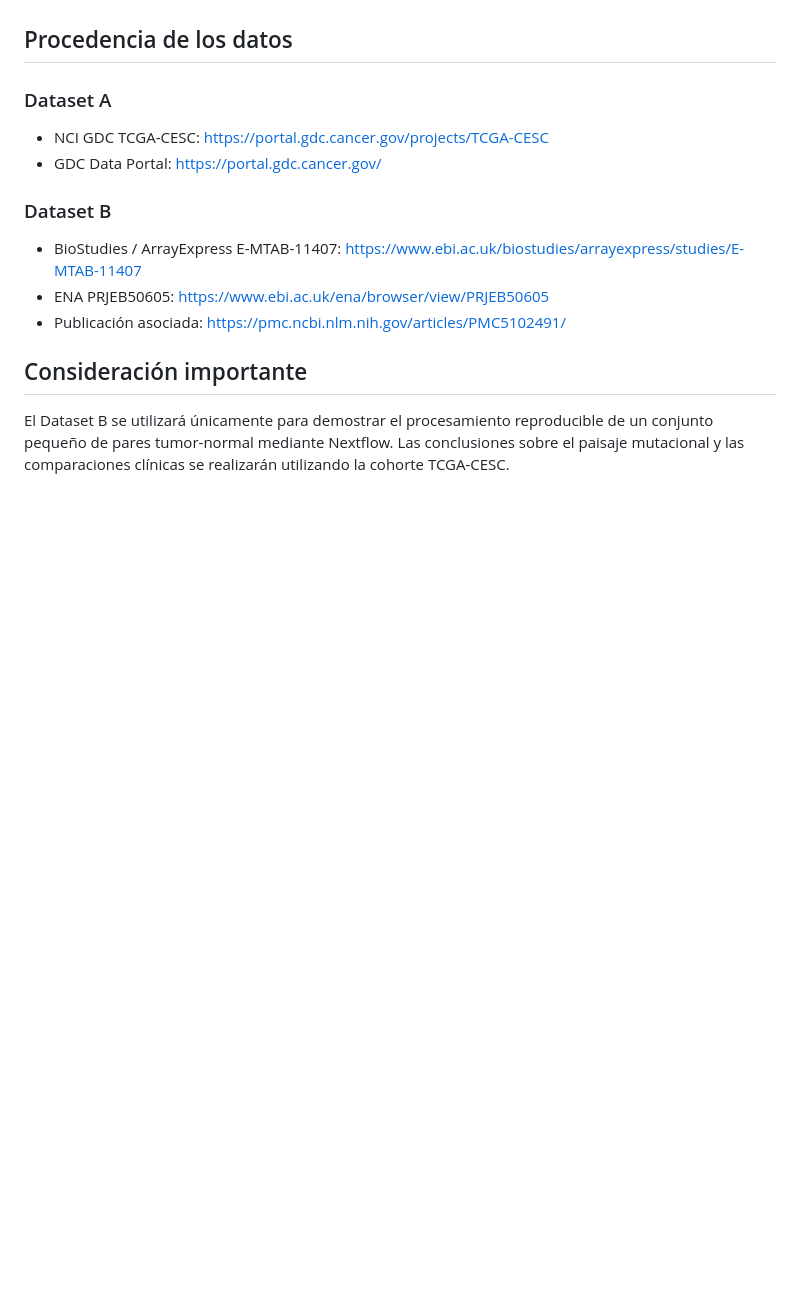
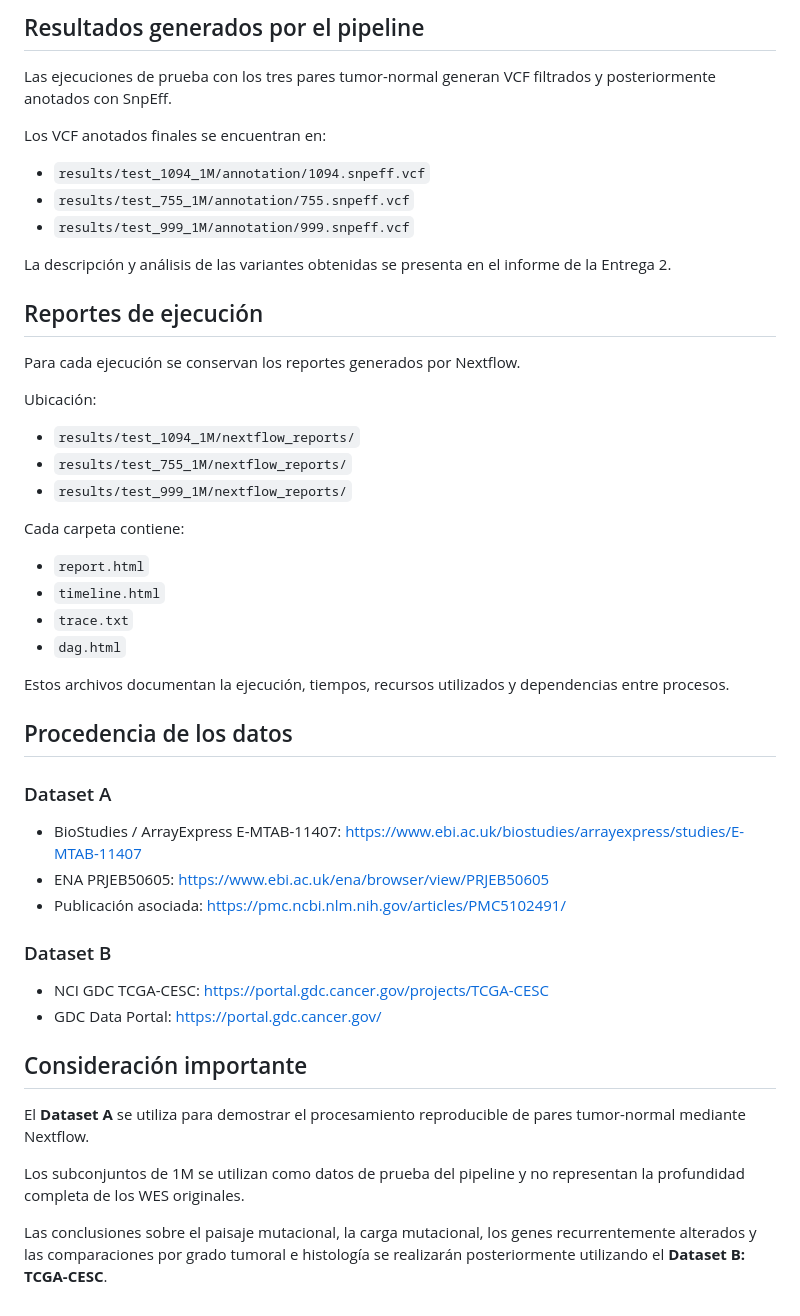
Before and after one commit to 5leyla5/proyecto_cesc, a Markdown page: README.md, the part around the change printed below. Rendered like a GitHub page; blank space fills up the shorter version.

```diff
--- a/README.md
+++ b/README.md
@@ -96,19 +142,64 @@ El desarrollo parcial del pipeline incluirá procesos para control de calidad, a
+## Resultados generados por el pipeline
+
+Las ejecuciones de prueba con los tres pares tumor-normal generan
+VCF filtrados y posteriormente anotados con SnpEff.
+
+Los VCF anotados finales se encuentran en:
+
+- `results/test_1094_1M/annotation/1094.snpeff.vcf`
+- `results/test_755_1M/annotation/755.snpeff.vcf`
+- `results/test_999_1M/annotation/999.snpeff.vcf`
+
+La descripción y análisis de las variantes obtenidas se presenta
+en el informe de la Entrega 2.
+
+## Reportes de ejecución
+
+Para cada ejecución se conservan los reportes generados por Nextflow.
+
+Ubicación:
+
+- `results/test_1094_1M/nextflow_reports/`
+- `results/test_755_1M/nextflow_reports/`
+- `results/test_999_1M/nextflow_reports/`
+
+Cada carpeta contiene:
+
+- `report.html`
+- `timeline.html`
+- `trace.txt`
+- `dag.html`
+
+Estos archivos documentan la ejecución, tiempos, recursos utilizados
+y dependencias entre procesos.
 
 ## Procedencia de los datos
 
 ### Dataset A
 
-* NCI GDC TCGA-CESC: https://portal.gdc.cancer.gov/projects/TCGA-CESC
-* GDC Data Portal: https://portal.gdc.cancer.gov/
+- BioStudies / ArrayExpress E-MTAB-11407:
+  https://www.ebi.ac.uk/biostudies/arrayexpress/studies/E-MTAB-11407
+- ENA PRJEB50605:
+  https://www.ebi.ac.uk/ena/browser/view/PRJEB50605
+- Publicación asociada:
+  https://pmc.ncbi.nlm.nih.gov/articles/PMC5102491/
 
 ### Dataset B
 
-* BioStudies / ArrayExpress E-MTAB-11407: https://www.ebi.ac.uk/biostudies/arrayexpress/studies/E-MTAB-11407
-* ENA PRJEB50605: https://www.ebi.ac.uk/ena/browser/view/PRJEB50605
-* Publicación asociada: https://pmc.ncbi.nlm.nih.gov/articles/PMC5102491/
-
-
+- NCI GDC TCGA-CESC:
+  https://portal.gdc.cancer.gov/projects/TCGA-CESC
+- GDC Data Portal:
+  https://portal.gdc.cancer.gov/
 
 ## Consideración importante
 
-El Dataset B se utilizará únicamente para demostrar el procesamiento reproducible de un conjunto pequeño de pares tumor-normal mediante Nextflow. Las conclusiones sobre el paisaje mutacional y las comparaciones clínicas se realizarán utilizando la cohorte TCGA-CESC.
+El **Dataset A** se utiliza para demostrar el procesamiento reproducible
+de pares tumor-normal mediante Nextflow.
+
+Los subconjuntos de 1M se utilizan como datos de prueba del pipeline
+y no representan la profundidad completa de los WES originales.
+
+Las conclusiones sobre el paisaje mutacional, la carga mutacional,
+los genes recurrentemente alterados y las comparaciones por grado
+tumoral e histología se realizarán posteriormente utilizando el
+**Dataset B: TCGA-CESC**.
```
Also changed, not shown: other parts of README.md (+103 -57 lines), README_Entrega_1.md (added, +114 -0 lines), docs/mermaid-diagram.png, 1 other file.
